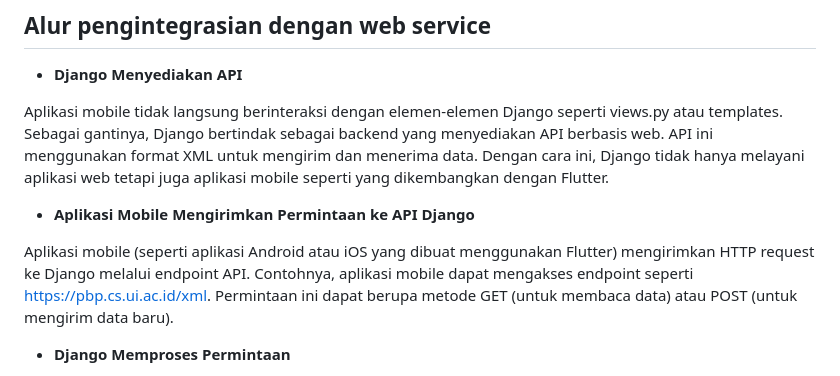
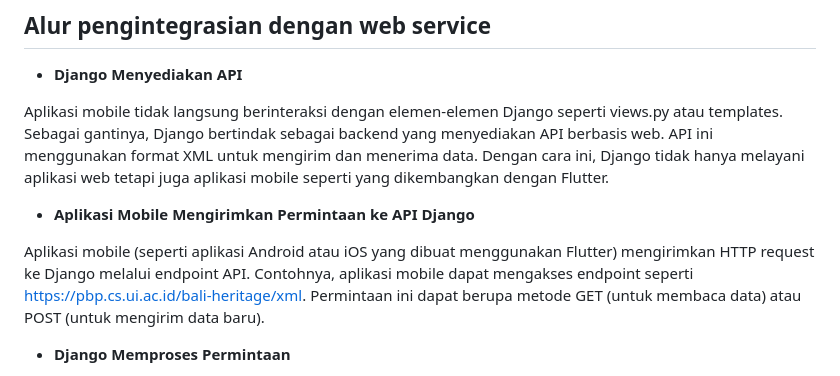
Before and after one commit to Kelompok-D07/Bali-heritage-mobile, a Markdown page: README.md, the part around the change. Rendered like a GitHub page.

```diff
--- a/README.md
+++ b/README.md
@@ -36,7 +36,7 @@ Aplikasi mobile tidak langsung berinteraksi dengan elemen-elemen Django seperti
 
 - **Aplikasi Mobile Mengirimkan Permintaan ke API Django**
 
-Aplikasi mobile (seperti aplikasi Android atau iOS yang dibuat menggunakan Flutter) mengirimkan HTTP request ke Django melalui endpoint API. Contohnya, aplikasi mobile dapat mengakses endpoint seperti https://pbp.cs.ui.ac.id/xml.
+Aplikasi mobile (seperti aplikasi Android atau iOS yang dibuat menggunakan Flutter) mengirimkan HTTP request ke Django melalui endpoint API. Contohnya, aplikasi mobile dapat mengakses endpoint seperti https://pbp.cs.ui.ac.id/bali-heritage/xml.
 Permintaan ini dapat berupa metode GET (untuk membaca data) atau POST (untuk mengirim data baru).
 
 - **Django Memproses Permintaan**
```
